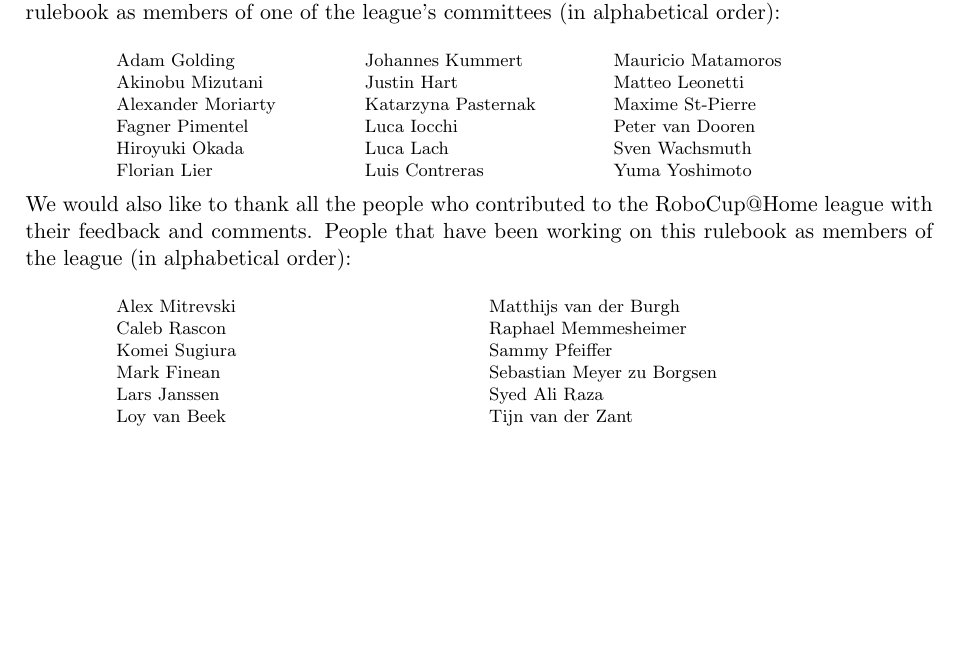
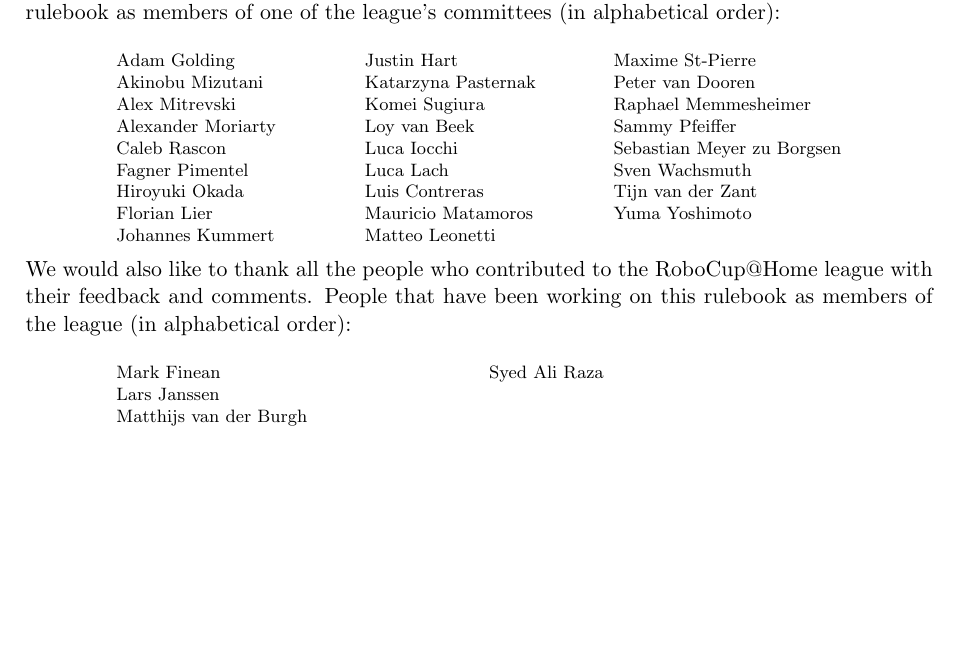
Before and after one commit to RoboCupAtHome/RuleBook, a LaTeX thesis (Rulebook.tex, which reads pages/acknowledgments.tex): part of page 2 of 76, cut so that both start at the same text, the shorter picture padded with empty space. Compiled offline with pdfLaTeX.

Commit message:
misread first section. moved former committee members back into first section

```diff
--- a/pages/acknowledgments.tex
+++ b/pages/acknowledgments.tex
@@ -43,13 +43,17 @@ People that have been working on this rulebook as members of one of the league's
 			\noindent%
 			Adam Golding\\
 			Akinobu Mizutani\\
+			Alex Mitrevski\\
 			Alexander Moriarty\\
+			Caleb Rascon\\
 			Fagner Pimentel\\
 			Hiroyuki Okada\\
 			Florian Lier\\
 			Johannes Kummert\\
 			Justin Hart\\
 			Katarzyna Pasternak\\
+			Komei Sugiura\\
+			Loy van Beek\\
 			Luca Iocchi\\
 			Luca Lach\\
 			Luis Contreras\\
@@ -57,7 +61,11 @@ People that have been working on this rulebook as members of one of the league's
 			Matteo Leonetti\\
 			Maxime St-Pierre\\
 			Peter van Dooren\\
+			Raphael Memmesheimer\\
+			Sammy Pfeiffer\\
+			Sebastian Meyer zu Borgsen\\
 			Sven Wachsmuth\\
+			Tijn van der Zant\\
 			Yuma Yoshimoto
 		\end{multicols}
 	\end{minipage}
@@ -70,18 +78,10 @@ People that have been working on this rulebook as members of the league (in alph
 		\begin{multicols}{2}%
 			\footnotesize
 			\noindent%
-			Alex Mitrevski\\
-			Caleb Rascon\\
-			Komei Sugiura\\
 			Mark Finean\\
 			Lars Janssen\\
-			Loy van Beek\\
 			Matthijs van der Burgh\\
-			Raphael Memmesheimer\\
-			Sammy Pfeiffer\\
-			Sebastian Meyer zu Borgsen\\
 			Syed Ali Raza\\
-			Tijn van der Zant
 		\end{multicols}
 	\end{minipage}
 \end{center}
```
